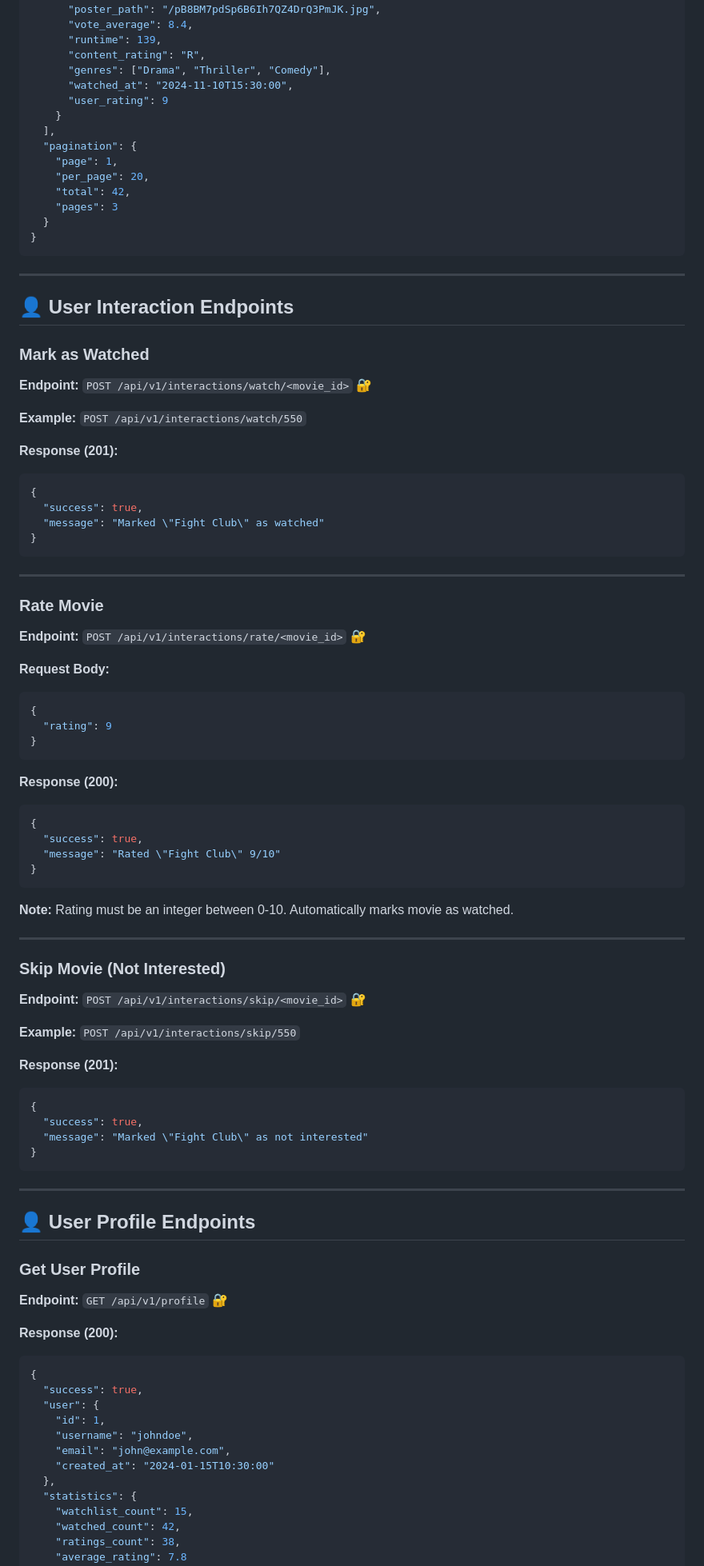
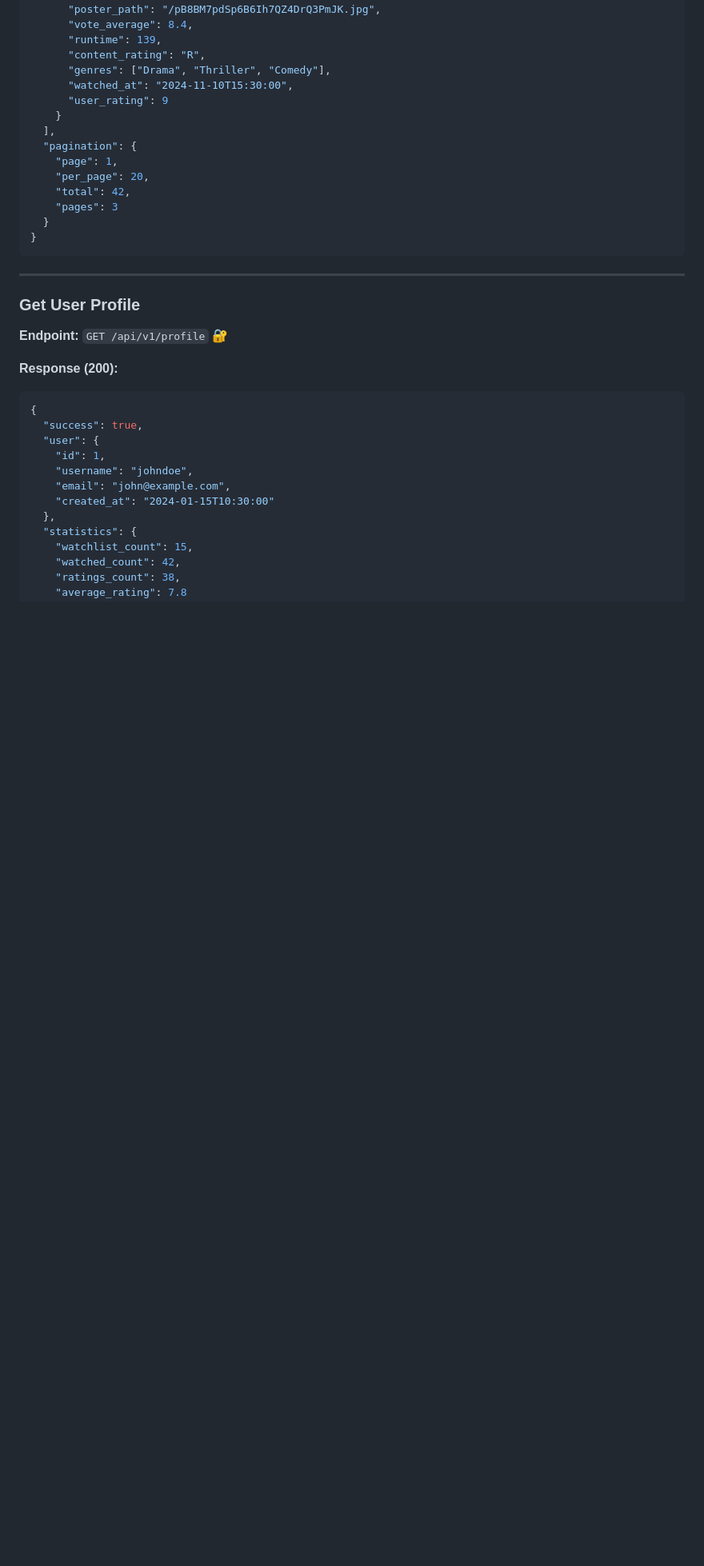
Before and after one commit to ibrhr/Movies, a Markdown page: docs/API_DOCUMENTATION.md, the part around one of its changes. Shown at 80% size. Rendered like a GitHub page; blank space fills up the shorter version.

````diff
--- a/docs/API_DOCUMENTATION.md
+++ b/docs/API_DOCUMENTATION.md
@@ -353,65 +325,6 @@ Authorization: Bearer <your_jwt_token>
 ```
 
 ---
-
-## 👤 User Interaction Endpoints
-
-### Mark as Watched
-
-**Endpoint:** `POST /api/v1/interactions/watch/<movie_id>` 🔐
-
-**Example:** `POST /api/v1/interactions/watch/550`
-
-**Response (201):**
-```json
-{
-  "success": true,
-  "message": "Marked \"Fight Club\" as watched"
-}
-```
-
----
-
-### Rate Movie
-
-**Endpoint:** `POST /api/v1/interactions/rate/<movie_id>` 🔐
-
-**Request Body:**
-```json
-{
-  "rating": 9
-}
-```
-
-**Response (200):**
-```json
-{
-  "success": true,
-  "message": "Rated \"Fight Club\" 9/10"
-}
-```
-
-**Note:** Rating must be an integer between 0-10. Automatically marks movie as watched.
-
----
-
-### Skip Movie (Not Interested)
-
-**Endpoint:** `POST /api/v1/interactions/skip/<movie_id>` 🔐
-
-**Example:** `POST /api/v1/interactions/skip/550`
-
-**Response (201):**
-```json
-{
-  "success": true,
-  "message": "Marked \"Fight Club\" as not interested"
-}
-```
-
----
-
-## 👤 User Profile Endpoints
 
 ### Get User Profile
 
````
Also changed, not shown: other parts of docs/API_DOCUMENTATION.md (+43 -71 lines).
